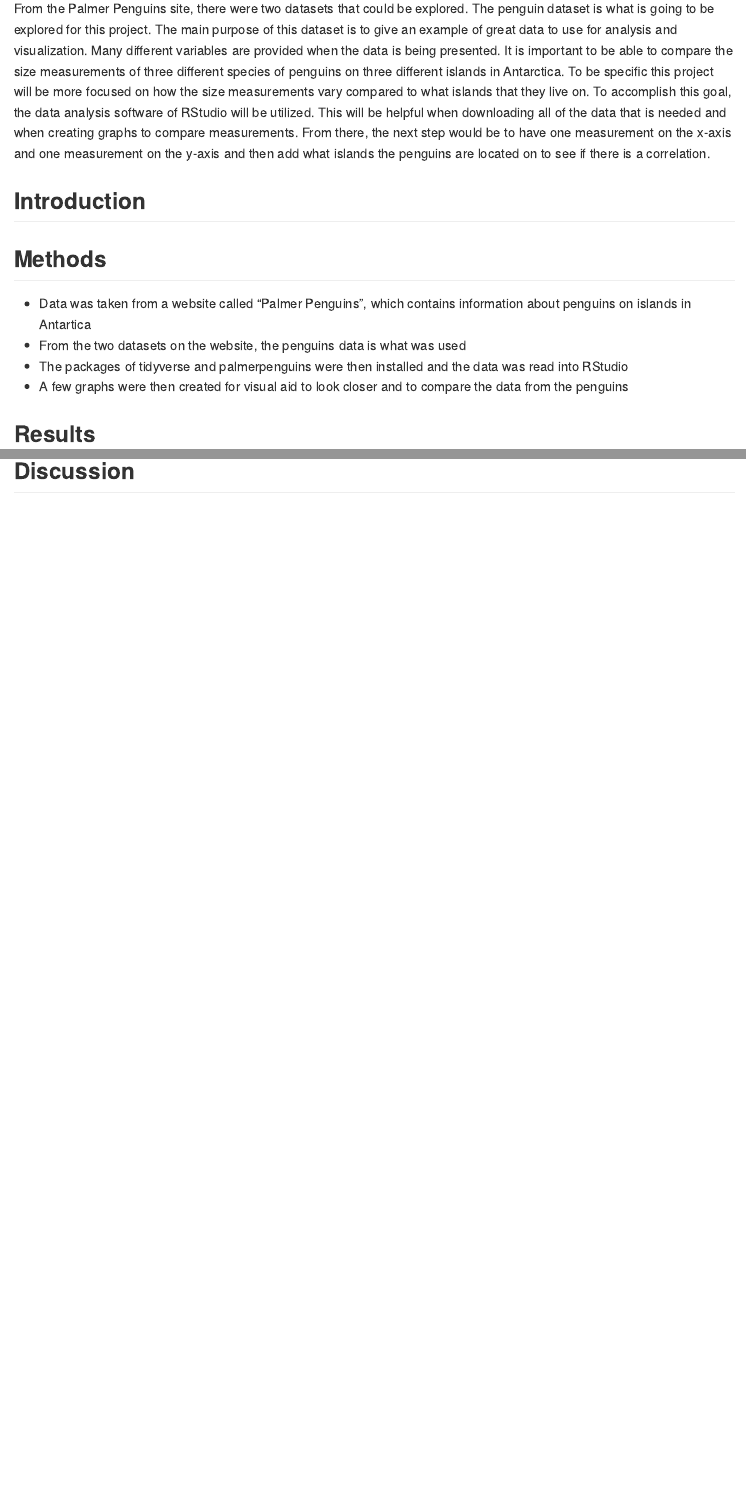
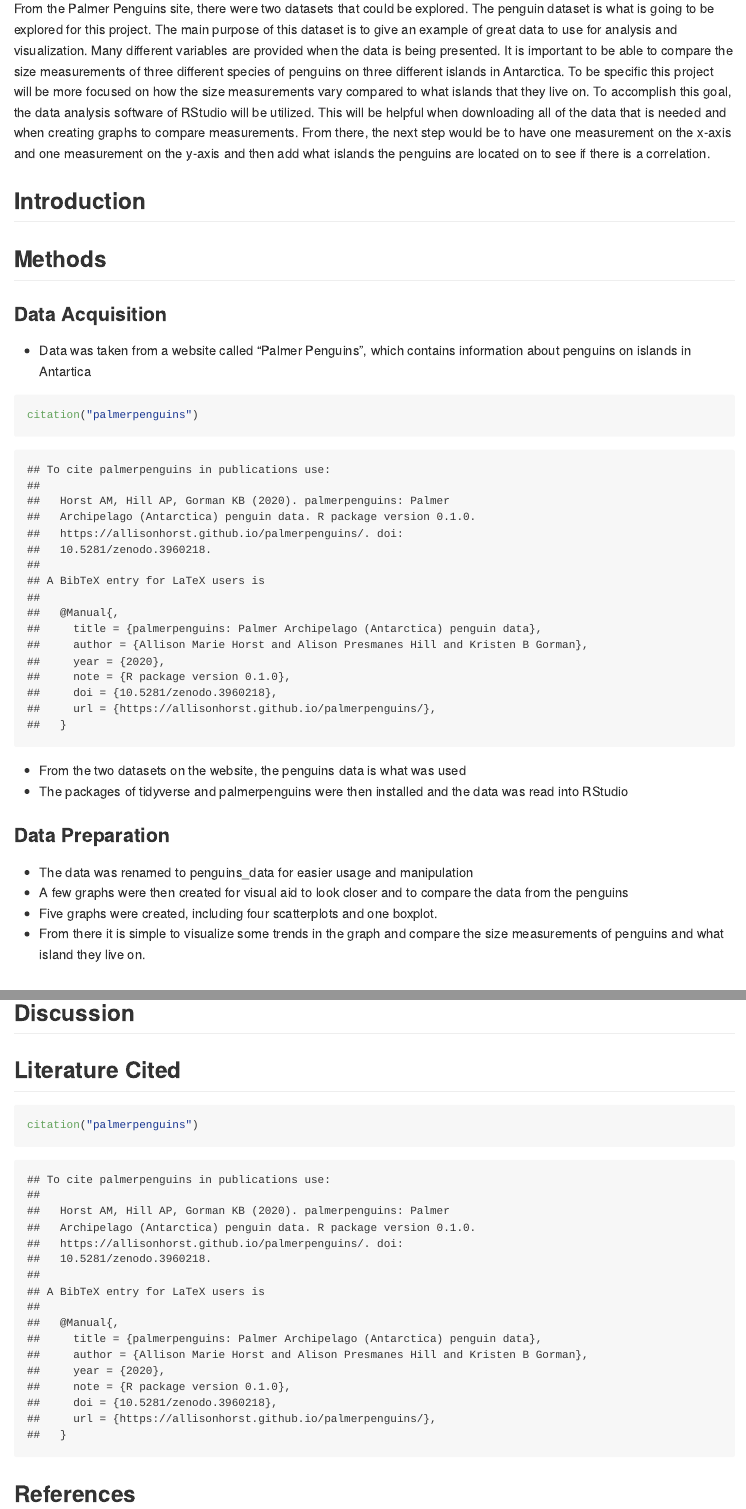
Before and after one commit to BIOL275-MSUM/eda-milleramara4, an R Markdown document (README.Rmd): the page in a window 1100 px wide, from 1320 px down, and a second part further down, joined at a grey line. Rendered offline with R 4.5, knitr and Pandoc, with nearby package versions; long lines of code are wrapped.

Commit message:
Methods Commit

````diff
--- a/README.Rmd
+++ b/README.Rmd
@@ -24,11 +24,23 @@ From the Palmer Penguins site, there were two datasets that could be explored. T
 
 ## Methods
 
+
+### Data Acquisition
+
 - Data was taken from a website called "Palmer Penguins", which contains information about penguins on islands in Antartica
+```{r}
+citation("palmerpenguins")
+```
+
 - From the two datasets on the website, the penguins data is what was used
 - The packages of tidyverse and palmerpenguins were then installed and the data was read into RStudio
+
+### Data Preparation
+
+- The data was renamed to penguins_data for easier usage and manipulation
 - A few graphs were then created for visual aid to look closer and to compare the data from the penguins
-
+- Five graphs were created, including four scatterplots and one boxplot.
+- From there it is simple to visualize some trends in the graph and compare the size measurements of penguins and what island they live on.
 
 ## Results
 
@@ -81,3 +93,13 @@ flipper_boxplot
 
 
 ## Discussion
+
+
+## Literature Cited
+
+```{r}
+citation("palmerpenguins")
+```
+
+
+## References
````
Also changed, not shown: README.md, README_files/figure-gfm/unnamed-chunk-3-1.png, README_files/figure-gfm/unnamed-chunk-4-1.png, README_files/figure-gfm/unnamed-chunk-5-1.png, README_files/figure-gfm/unnamed-chunk-6-1.png, README_files/figure-gfm/unnamed-chunk-7-1.png (added).
